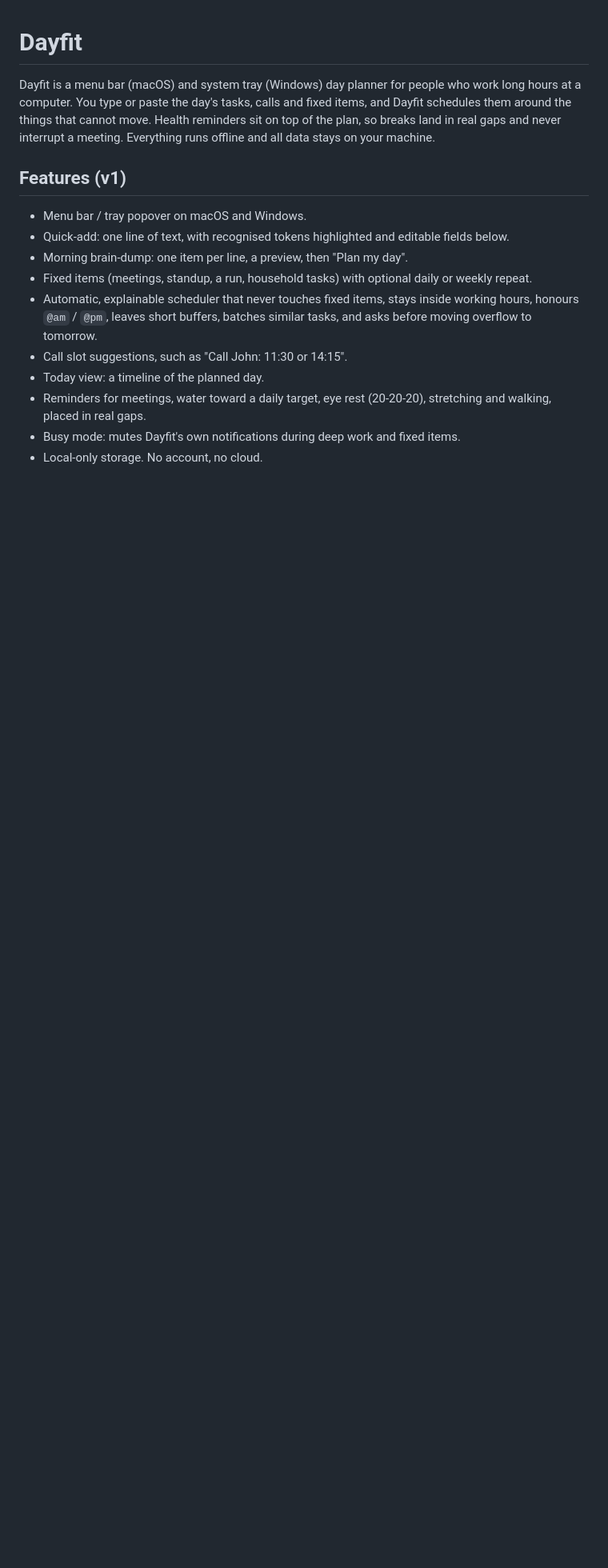
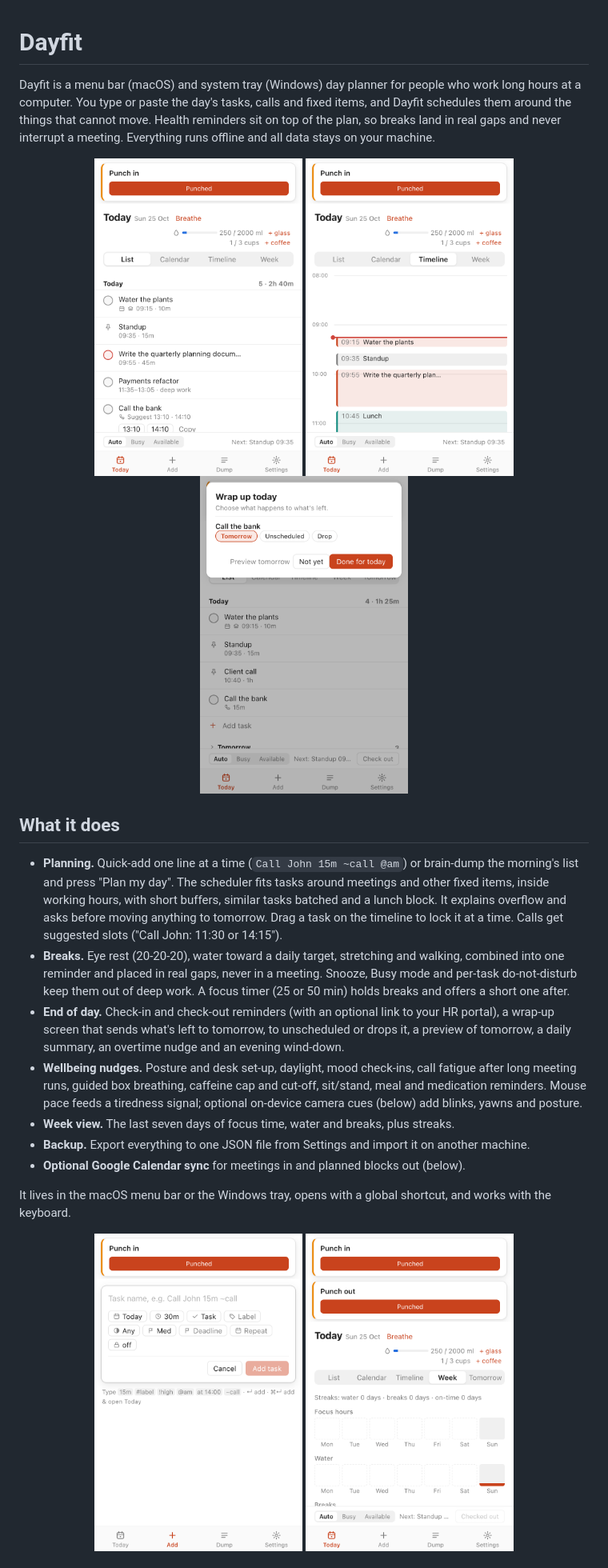
Before and after one commit to Yasir323/dayfit, a Markdown page: README.md, the part around one of its changes. Shown at 80% size. Rendered like a GitHub page; pictures changed too: docs/screenshots/check-out.png (added), docs/screenshots/quick-add.png (added), docs/screenshots/timeline.png (added); blank space fills up the shorter version.

```diff
--- a/README.md
+++ b/README.md
@@ -2,15 +2,26 @@
 
 Dayfit is a menu bar (macOS) and system tray (Windows) day planner for people who work long hours at a computer. You type or paste the day's tasks, calls and fixed items, and Dayfit schedules them around the things that cannot move. Health reminders sit on top of the plan, so breaks land in real gaps and never interrupt a meeting. Everything runs offline and all data stays on your machine.
 
-## Features (v1)
+<p align="center">
+  <img src="docs/screenshots/today.png" width="260" alt="Today list with planned tasks, a fixed standup and call slot suggestions">
+  <img src="docs/screenshots/timeline.png" width="260" alt="Timeline of the planned day">
+  <img src="docs/screenshots/check-out.png" width="260" alt="End-of-day wrap-up asking what happens to unfinished items">
+</p>
 
-- Menu bar / tray popover on macOS and Windows.
-- Quick-add: one line of text, with recognised tokens highlighted and editable fields below.
-- Morning brain-dump: one item per line, a preview, then "Plan my day".
-- Fixed items (meetings, standup, a run, household tasks) with optional daily or weekly repeat.
-- Automatic, explainable scheduler that never touches fixed items, stays inside working hours, honours `@am` / `@pm`, leaves short buffers, batches similar tasks, and asks before moving overflow to tomorrow.
-- Call slot suggestions, such as "Call John: 11:30 or 14:15".
-- Today view: a timeline of the planned day.
-- Reminders for meetings, water toward a daily target, eye rest (20-20-20), stretching and walking, placed in real gaps.
-- Busy mode: mutes Dayfit's own notifications during deep work and fixed items.
-- Local-only storage. No account, no cloud.
+## What it does
+
+- **Planning.** Quick-add one line at a time (`Call John 15m ~call @am`) or brain-dump the morning's list and press "Plan my day". The scheduler fits tasks around meetings and other fixed items, inside working hours, with short buffers, similar tasks batched and a lunch block. It explains overflow and asks before moving anything to tomorrow. Drag a task on the timeline to lock it at a time. Calls get suggested slots ("Call John: 11:30 or 14:15").
+- **Breaks.** Eye rest (20-20-20), water toward a daily target, stretching and walking, combined into one reminder and placed in real gaps, never in a meeting. Snooze, Busy mode and per-task do-not-disturb keep them out of deep work. A focus timer (25 or 50 min) holds breaks and offers a short one after.
+- **End of day.** Check-in and check-out reminders (with an optional link to your HR portal), a wrap-up screen that sends what's left to tomorrow, to unscheduled or drops it, a preview of tomorrow, a daily summary, an overtime nudge and an evening wind-down.
+- **Wellbeing nudges.** Posture and desk set-up, daylight, mood check-ins, call fatigue after long meeting runs, guided box breathing, caffeine cap and cut-off, sit/stand, meal and medication reminders. Mouse pace feeds a tiredness signal; optional on-device camera cues (below) add blinks, yawns and posture.
+- **Week view.** The last seven days of focus time, water and breaks, plus streaks.
+- **Backup.** Export everything to one JSON file from Settings and import it on another machine.
+- **Optional Google Calendar sync** for meetings in and planned blocks out (below).
+
+It lives in the macOS menu bar or the Windows tray, opens with a global shortcut, and works with the keyboard.
+
+<p align="center">
+  <img src="docs/screenshots/quick-add.png" width="260" alt="Quick-add with recognised tokens and editable fields">
+  <img src="docs/screenshots/week.png" width="260" alt="Week view with streaks and daily focus and water bars">
+</p>
+
```
Also changed, not shown: other parts of README.md (+36 -10 lines), CONTRIBUTING.md (added, +59 -0 lines).
